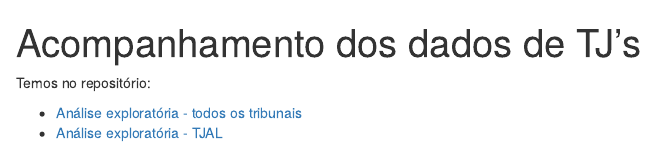
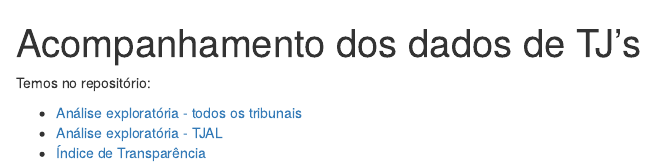
Before and after one commit to dadosjusbr/acompanhamento-dados, an R Markdown document (reports/Index.Rmd): the page in a window 1100 px wide, from its top. Rendered offline with R 4.5, knitr and Pandoc, with nearby package versions.

Commit message:
inclui link com relatório de índices de transparência

```diff
--- a/reports/Index.Rmd
+++ b/reports/Index.Rmd
@@ -11,3 +11,4 @@ Temos no repositório:
 
 - [Análise exploratória - todos os tribunais](https://dadosjusbr.github.io/acompanhamento-dados/eda-itens-tjs.html)
 - [Análise exploratória - TJAL](https://dadosjusbr.github.io/acompanhamento-dados/eda-tjal.html)
+- [Índice de Transparência](https://dadosjusbr.github.io/acompanhamento-dados/indice-transparencia.html)
```
Also changed, not shown: 1 other file.
